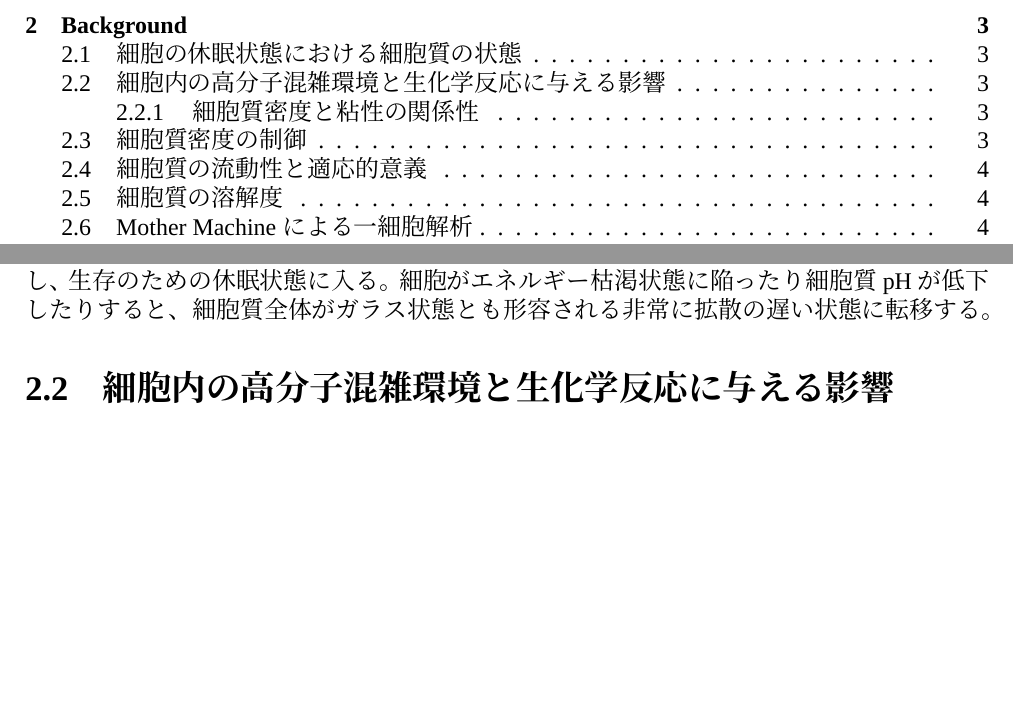
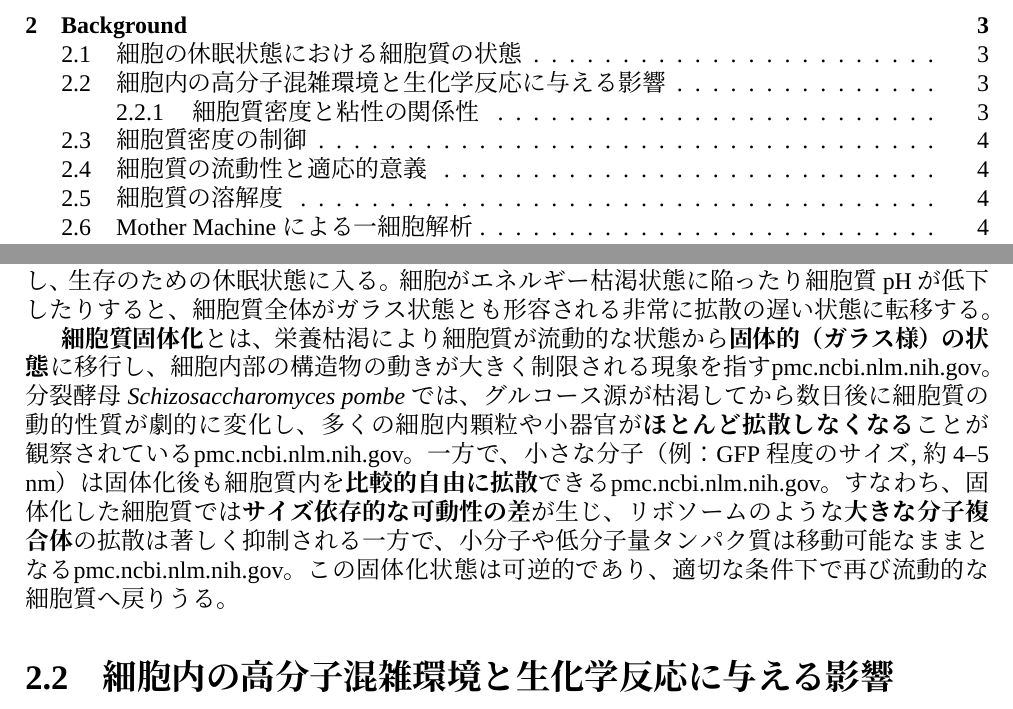
Before and after one commit to kengo-kitagishi/History-dependent-survival-and-adaptation-to-glucose-starvation-in-fission-yeast, a LaTeX thesis (thesis.tex, which reads 2.Background.tex): two parts of pages 3 and 6 of 18, joined at a grey line, cut so that both start at the same text, the shorter picture padded with empty space. Compiled offline with XeLaTeX; a missing font is replaced by an installed copy or a similar font.

Commit message:
Update on Overleaf.

```diff
--- a/2.Background.tex
+++ b/2.Background.tex
@@ -7,6 +7,9 @@
 Munderら（2023）は、エネルギー不足により細胞内pHが低下すると、酵母細胞が休眠状態への移行を促進することを示しました。細胞質が酸性pHになると、細胞は体積を縮小し、高分子集合体を形成しました。これらの細胞は、オルガネラの移動性や外因性トレーサー粒子の移動性が低下し、活性細胞に比べて測定可能なほど硬くなりました。
 
 栄養が枯渇した環境では、単細胞生物である大腸菌や酵母、哺乳類細胞は増殖を停止し、生存のための休眠状態に入る。細胞がエネルギー枯渇状態に陥ったり細胞質pHが低下したりすると、細胞質全体がガラス状態とも形容される非常に拡散の遅い状態に転移する。
+
+\textbf{細胞質固体化}とは、栄養枯渇により細胞質が流動的な状態から\textbf{固体的（ガラス様）の状態}に移行し、細胞内部の構造物の動きが大きく制限される現象を指す\href{https://pmc.ncbi.nlm.nih.gov/articles/PMC6857596/\#:~:text=run\%20out\%20of\%20nutrients,2016\%20\%3B\%20\%2043}{pmc.ncbi.nlm.nih.gov}。分裂酵母 \textit{Schizosaccharomyces pombe} では、グルコース源が枯渇してから数日後に細胞質の動的性質が劇的に変化し、多くの細胞内顆粒や小器官が\textbf{ほとんど拡散しなくなる}ことが観察されている\href{https://pmc.ncbi.nlm.nih.gov/articles/PMC6857596/\#:~:text=run\%20out\%20of\%20nutrients,2016\%20\%3B\%20\%2043}{pmc.ncbi.nlm.nih.gov}。一方で、小さな分子（例：GFP程度のサイズ, 約4–5 nm）は固体化後も細胞質内を\textbf{比較的自由に拡散}できる\href{https://pmc.ncbi.nlm.nih.gov/articles/PMC6857596/\#:~:text=run\%20out\%20of\%20nutrients,2016\%20\%3B\%20\%2043}{pmc.ncbi.nlm.nih.gov}。すなわち、固体化した細胞質では\textbf{サイズ依存的な可動性の差}が生じ、リボソームのような\textbf{大きな分子複合体}の拡散は著しく抑制される一方で、小分子や低分子量タンパク質は移動可能なままとなる\href{https://pmc.ncbi.nlm.nih.gov/articles/PMC11214080/\#:~:text=spores\%20and\%20uncovered\%20signaling\%20pathways,such\%20as\%20ribosomes\%2C\%20is\%20restricted}{pmc.ncbi.nlm.nih.gov}。この固体化状態は可逆的であり、適切な条件下で再び流動的な細胞質へ戻りうる。
+
 \section{細胞内の高分子混雑環境と生化学反応に与える影響}
 細胞質は非常に高密度な溶液環境であり、多数のタンパク質や核酸などの高分子が詰め込まれている。典型的な細胞ではその質量の約70\%前後が水で占められ、残りの約30\%がタンパク質・核酸・脂質・多糖などの乾燥重量で構成されている。\cite{monterroso2024macromolecular}
 高分子混雑環境は、細胞の物性に著しい影響を及ぼし、その結果代謝反応を調節する。
```
